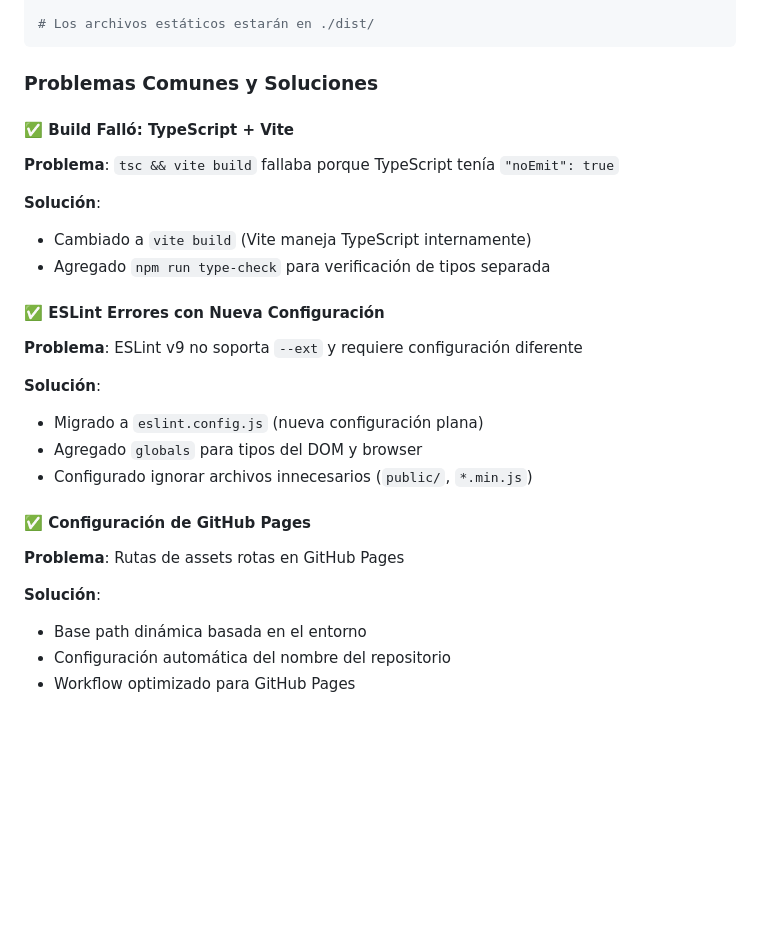
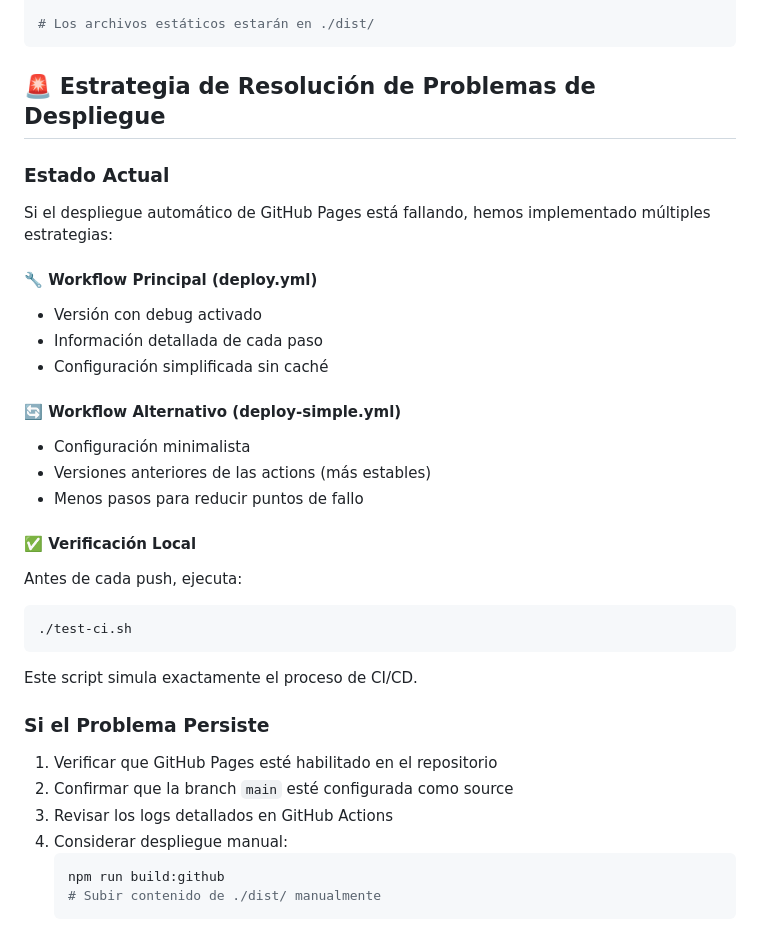
Before and after one commit to Frodo24-atr/asesor-financiero-personal, a Markdown page: README.md, the part around the change. GitHub-like rendering; blank space fills up the shorter version.

````diff
--- a/README.md
+++ b/README.md
@@ -309,33 +309,35 @@ npm run build
 # Los archivos estáticos estarán en ./dist/
 ```
 
-### Problemas Comunes y Soluciones
+## 🚨 Estrategia de Resolución de Problemas de Despliegue
 
-#### ✅ Build Falló: TypeScript + Vite
+### Estado Actual
+Si el despliegue automático de GitHub Pages está fallando, hemos implementado múltiples estrategias:
 
-**Problema**: `tsc && vite build` fallaba porque TypeScript tenía `"noEmit": true`
+#### 🔧 Workflow Principal (deploy.yml)
+- Versión con debug activado
+- Información detallada de cada paso
+- Configuración simplificada sin caché
 
-**Solución**:
+#### 🔄 Workflow Alternativo (deploy-simple.yml)
+- Configuración minimalista
+- Versiones anteriores de las actions (más estables)
+- Menos pasos para reducir puntos de fallo
 
-- Cambiado a `vite build` (Vite maneja TypeScript internamente)
-- Agregado `npm run type-check` para verificación de tipos separada
+#### ✅ Verificación Local
+Antes de cada push, ejecuta:
+```bash
+./test-ci.sh
+```
 
-#### ✅ ESLint Errores con Nueva Configuración
+Este script simula exactamente el proceso de CI/CD.
 
-**Problema**: ESLint v9 no soporta `--ext` y requiere configuración diferente
-
-**Solución**:
-
-- Migrado a `eslint.config.js` (nueva configuración plana)
-- Agregado `globals` para tipos del DOM y browser
-- Configurado ignorar archivos innecesarios (`public/`, `*.min.js`)
-
-#### ✅ Configuración de GitHub Pages
-
-**Problema**: Rutas de assets rotas en GitHub Pages
-
-**Solución**:
-
-- Base path dinámica basada en el entorno
-- Configuración automática del nombre del repositorio
-- Workflow optimizado para GitHub Pages
+### Si el Problema Persiste
+1. Verificar que GitHub Pages esté habilitado en el repositorio
+2. Confirmar que la branch `main` esté configurada como source
+3. Revisar los logs detallados en GitHub Actions
+4. Considerar despliegue manual:
+   ```bash
+   npm run build:github
+   # Subir contenido de ./dist/ manualmente
+   ```
````
